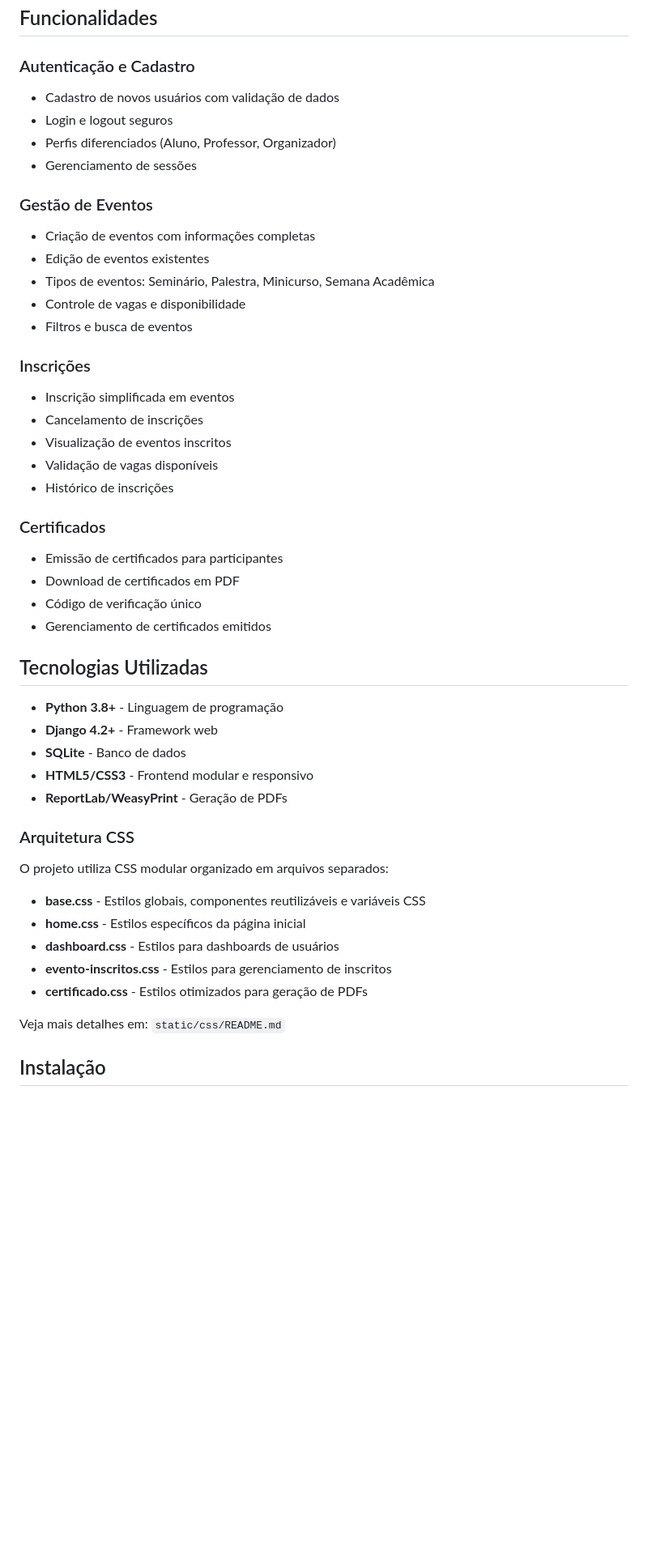
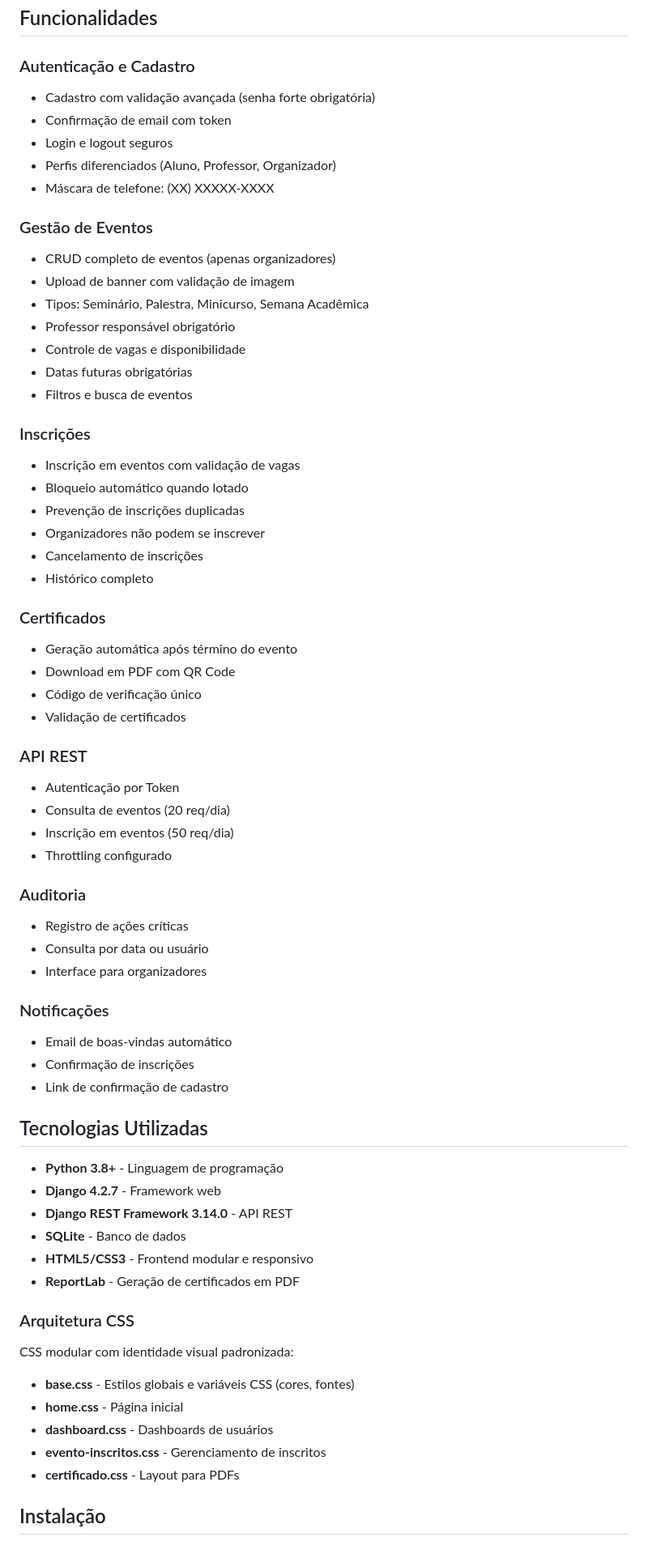
Before and after one commit to gustavolimaf/sgea-django, a Markdown page: README.md, the part around one of its changes. Shown at 81% size. GitHub-like rendering; blank space fills up the shorter version.

Commit message:
feat: Atualizar README.md com melhorias na documentação de autenticação, gestão de eventos e API REST; adicionar seções sobre auditoria e notificações

```diff
--- a/README.md
+++ b/README.md
@@ -40,53 +40,75 @@ O SGEA é uma plataforma web que facilita a organização, divulgação e gestã
 
 ###  Autenticação e Cadastro
 
--  Cadastro de novos usuários com validação de dados
+-  Cadastro com validação avançada (senha forte obrigatória)
+-  Confirmação de email com token
 -  Login e logout seguros
 -  Perfis diferenciados (Aluno, Professor, Organizador)
--  Gerenciamento de sessões
+-  Máscara de telefone: (XX) XXXXX-XXXX
 
 ###  Gestão de Eventos
 
--  Criação de eventos com informações completas
--  Edição de eventos existentes
--  Tipos de eventos: Seminário, Palestra, Minicurso, Semana Acadêmica
+-  CRUD completo de eventos (apenas organizadores)
+-  Upload de banner com validação de imagem
+-  Tipos: Seminário, Palestra, Minicurso, Semana Acadêmica
+-  Professor responsável obrigatório
 -  Controle de vagas e disponibilidade
+-  Datas futuras obrigatórias
 -  Filtros e busca de eventos
 
 ###  Inscrições
 
--  Inscrição simplificada em eventos
+-  Inscrição em eventos com validação de vagas
+-  Bloqueio automático quando lotado
+-  Prevenção de inscrições duplicadas
+-  Organizadores não podem se inscrever
 -  Cancelamento de inscrições
--  Visualização de eventos inscritos
--  Validação de vagas disponíveis
--  Histórico de inscrições
+-  Histórico completo
 
 ###  Certificados
 
--  Emissão de certificados para participantes
--  Download de certificados em PDF
+-  Geração automática após término do evento
+-  Download em PDF com QR Code
 -  Código de verificação único
--  Gerenciamento de certificados emitidos
+-  Validação de certificados
+
+###  API REST
+
+-  Autenticação por Token
+-  Consulta de eventos (20 req/dia)
+-  Inscrição em eventos (50 req/dia)
+-  Throttling configurado
+
+###  Auditoria
+
+-  Registro de ações críticas
+-  Consulta por data ou usuário
+-  Interface para organizadores
+
+###  Notificações
+
+-  Email de boas-vindas automático
+-  Confirmação de inscrições
+-  Link de confirmação de cadastro
 
 ##  Tecnologias Utilizadas
 
 - **Python 3.8+** - Linguagem de programação
-- **Django 4.2+** - Framework web
+- **Django 4.2.7** - Framework web
+- **Django REST Framework 3.14.0** - API REST
 - **SQLite** - Banco de dados
 - **HTML5/CSS3** - Frontend modular e responsivo
-- **ReportLab/WeasyPrint** - Geração de PDFs
+- **ReportLab** - Geração de certificados em PDF
 
 ### Arquitetura CSS
 
-O projeto utiliza CSS modular organizado em arquivos separados:
+CSS modular com identidade visual padronizada:
 
-- **base.css** - Estilos globais, componentes reutilizáveis e variáveis CSS
-- **home.css** - Estilos específicos da página inicial
-- **dashboard.css** - Estilos para dashboards de usuários
-- **evento-inscritos.css** - Estilos para gerenciamento de inscritos
-- **certificado.css** - Estilos otimizados para geração de PDFs
-
- Veja mais detalhes em: `static/css/README.md`
+- **base.css** - Estilos globais e variáveis CSS (cores, fontes)
+- **home.css** - Página inicial
+- **dashboard.css** - Dashboards de usuários
+- **evento-inscritos.css** - Gerenciamento de inscritos
+- **certificado.css** - Layout para PDFs
 
 ##  Instalação
 
```
Also changed, not shown: other parts of README.md (+61 -23 lines).
